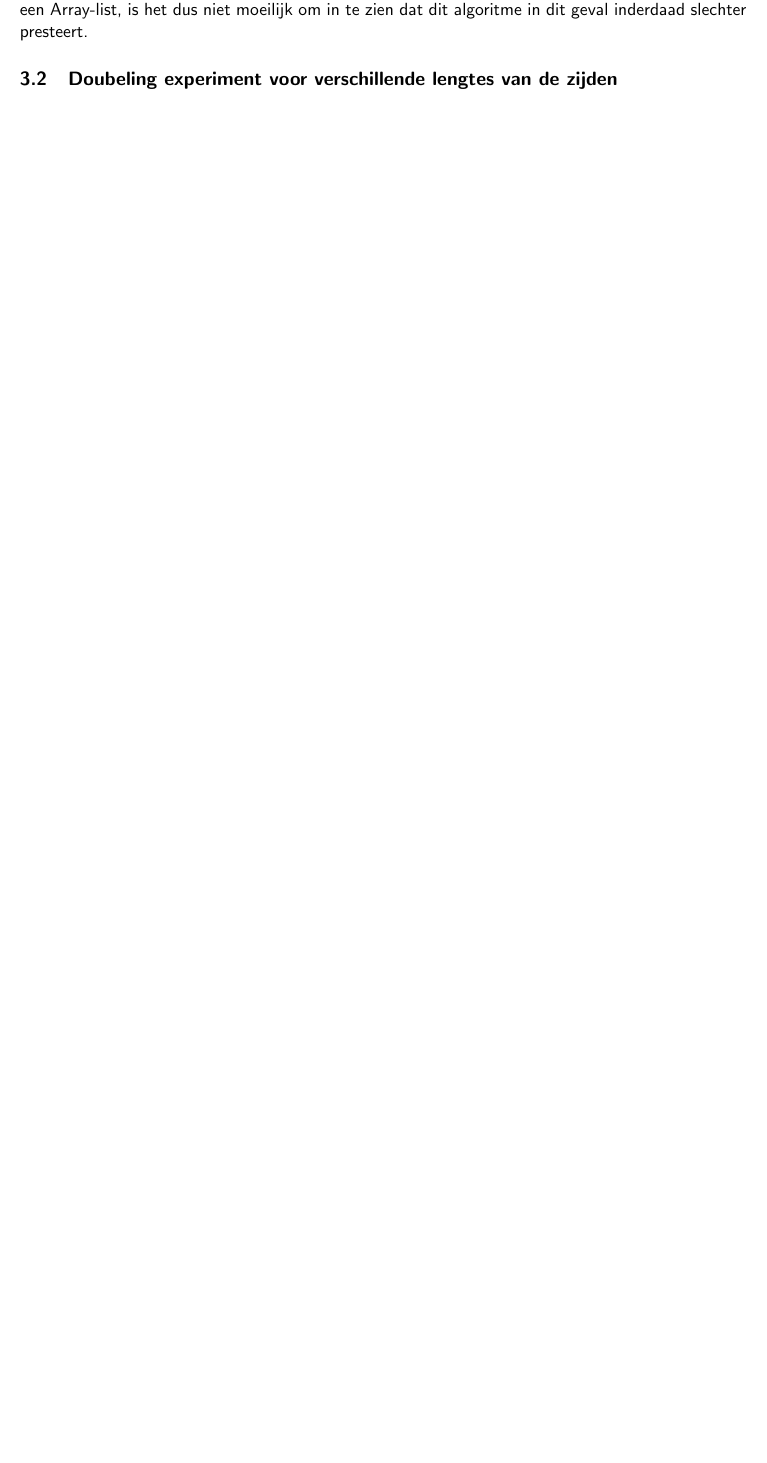
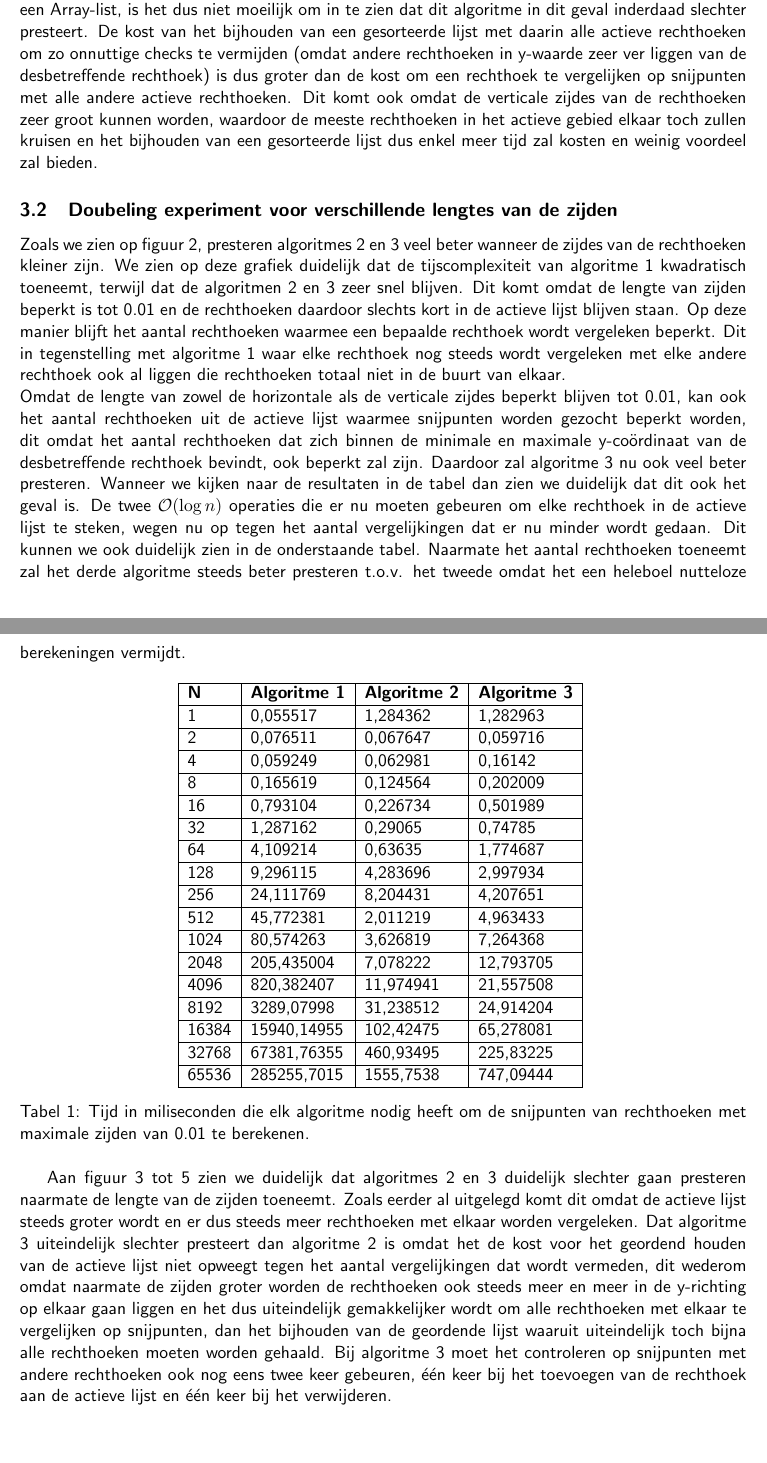
Before and after one commit to pcoenen/Rectangle-Intersection-Calculation, a LaTeX document (verslag.tex): part of page 9 of 9 before the commit and two parts of pages 9 and 10 of 10 after it, the two joined at a grey line, cut so that both start at the same text, the shorter picture padded with empty space. Compiled offline with pdfLaTeX.

Commit message:
bijna klaar
Former-commit-id: a70046abd96fa44265fccdbaa2593b248c0d23fb

```diff
--- a/verslag.tex
+++ b/verslag.tex
@@ -143,8 +143,35 @@
 			Wanneer we kijken naar de grafiek in figuur 1 dan zien we dat de tijd die de algoritmen nodig hebben steeds zeer snel stijgt. \\
 			Voor het eerste algoritme zien we duidelijk dat dit kwadratisch blijkt te zijn, zoals we eerder hadden voorspeld.\\
 			Voor het tweede algoritme lijkt ook bijna kwadratisch te zijn, maar toch iets sneller dan het eerste algoritme.  Dit komt omdat er zeer veel rechthoeken zijn waarvan de zijdes een lengte kunnen hebben die maximaal gelijk is aan de maximale x-coördinaat.  Met andere woorden er kunnen dus rechthoeken zijn die gedurende de volledige tijd dat het algoritme wordt uitgevoerd zich in de actieve lijst bevinden.  In het gemiddeld geval zal elke rechthoek dus een lengte hebben van 0.5.  Als we aannemen de rechthoeken uniform verspreid zijn, wil dit dus zeggen dat steeds de helft van het totale aantal rechthoeken zich in de actieve lijst bevindt. Hierdoor presteert algoritme 2 zeer slecht, bijna worst-case, omdat elke rechthoek wordt vergeleken met de helft van het totale aantal rechthoeken, dit is dus inderdaad geen geweldige verbetering t.o.v. algoritme 1.\\
-			Algoritme 3 presteert nog het slechtst.  We hadden al eerder aangehaald dat het tweede algoritme in deze omstandig heden zeer slecht preseert, omdat er teveel elementen in de actieve lijst zitten. Algoritme 3 is bijna hetzelfde als algoritme 2  op het engie verschil na dat er gebruik wordt gemaakt van een Red-Black Tree voor het bijhouden van de actieve lijst.  Aangezien dat elke rechthoek twee keer wordt toegevoegd aan deze Red-Black Tree en dat het toevoegen van een element aan deze Red-Black Tree $\mathcal{O}(\log n)$ tijd kost, t.o.v. constante tijd voor het toevoegen van een element aan de een Array-list, is het dus niet moeilijk om in te zien dat dit algoritme in dit geval inderdaad slechter presteert.
+			Algoritme 3 presteert nog het slechtst.  We hadden al eerder aangehaald dat het tweede algoritme in deze omstandig heden zeer slecht preseert, omdat er teveel elementen in de actieve lijst zitten. Algoritme 3 is bijna hetzelfde als algoritme 2  op het engie verschil na dat er gebruik wordt gemaakt van een Red-Black Tree voor het bijhouden van de actieve lijst.  Aangezien dat elke rechthoek twee keer wordt toegevoegd aan deze Red-Black Tree en dat het toevoegen van een element aan deze Red-Black Tree $\mathcal{O}(\log n)$ tijd kost, t.o.v. constante tijd voor het toevoegen van een element aan de een Array-list, is het dus niet moeilijk om in te zien dat dit algoritme in dit geval inderdaad slechter presteert. De kost van het bijhouden van een gesorteerde lijst met daarin alle actieve rechthoeken om zo onnuttige checks te vermijden (omdat andere rechthoeken in y-waarde zeer ver liggen van de desbetreffende rechthoek) is dus groter dan de kost om een rechthoek te vergelijken op snijpunten met alle andere actieve rechthoeken. Dit komt ook omdat de verticale zijdes van de rechthoeken zeer groot kunnen worden, waardoor de meeste rechthoeken in het actieve gebied elkaar toch zullen kruisen en het bijhouden van een gesorteerde lijst dus enkel meer tijd zal kosten en weinig voordeel zal bieden.
 		\subsection{Doubeling experiment voor verschillende lengtes van de zijden}
-
+			Zoals we zien op figuur 2, presteren algoritmes 2 en 3 veel beter wanneer de zijdes van de rechthoeken kleiner zijn.  We zien op deze grafiek duidelijk dat de tijscomplexiteit van algoritme 1 kwadratisch toeneemt, terwijl dat de algoritmen 2 en 3 zeer snel blijven. Dit komt omdat de lengte van zijden beperkt is tot 0.01 en de rechthoeken daardoor slechts kort in de actieve lijst blijven staan.  Op deze manier blijft het aantal rechthoeken waarmee een bepaalde rechthoek wordt vergeleken beperkt. Dit in tegenstelling met algoritme 1 waar elke rechthoek nog steeds wordt vergeleken met elke andere rechthoek ook al liggen die rechthoeken totaal niet in de buurt van elkaar. \\
+			Omdat de lengte van zowel de horizontale als de verticale zijdes beperkt blijven tot 0.01, kan ook het aantal rechthoeken uit de actieve lijst waarmee snijpunten worden gezocht beperkt worden, dit omdat het aantal rechthoeken dat zich binnen de minimale en maximale y-coördinaat van de desbetreffende rechthoek bevindt, ook beperkt zal zijn. Daardoor zal algoritme 3 nu ook veel beter presteren.  Wanneer we kijken naar de resultaten in de tabel dan zien we duidelijk dat dit ook het geval is. De twee $\mathcal{O}(\log n)$ operaties die er nu moeten gebeuren om elke rechthoek in de actieve lijst te steken, wegen nu op tegen het aantal vergelijkingen dat er nu minder wordt gedaan. Dit kunnen we ook duidelijk zien in de onderstaande tabel. Naarmate het aantal rechthoeken toeneemt zal het derde algoritme steeds beter presteren t.o.v. het tweede omdat het een heleboel nutteloze berekeningen vermijdt.
+		\begin{table}[H]
+\centering
+\begin{tabular}{ | l | l | l | l |}
+\hline
+\textbf{N}    &\textbf{Algoritme 1}  & \textbf{Algoritme 2} & \textbf{Algoritme 3} \\ \hline
+1     & 0,055517    & 1,284362   & 1,282963  \\ \hline
+2     & 0,076511    & 0,067647   & 0,059716 \\ \hline
+4     & 0,059249    & 0,062981   & 0,16142   \\ \hline
+8     & 0,165619    & 0,124564   & 0,202009    \\ \hline
+16    & 0,793104    & 0,226734   & 0,501989    \\ \hline
+32    & 1,287162    & 0,29065    & 0,74785     \\ \hline
+64    & 4,109214    & 0,63635    & 1,774687     \\ \hline
+128   & 9,296115    & 4,283696   & 2,997934     \\ \hline
+256   & 24,111769   & 8,204431   & 4,207651    \\ \hline
+512   & 45,772381   & 2,011219   & 4,963433   \\ \hline
+1024  & 80,574263   & 3,626819   & 7,264368     \\ \hline
+2048  & 205,435004  & 7,078222   & 12,793705   \\ \hline
+4096  & 820,382407  & 11,974941  & 21,557508    \\ \hline
+8192  & 3289,07998  & 31,238512  & 24,914204   \\ \hline
+16384 & 15940,14955 & 102,42475  & 65,278081    \\ \hline
+32768 & 67381,76355 & 460,93495  & 225,83225    \\ \hline
+65536 & 285255,7015 & 1555,7538  & 747,09444 \\ \hline
+\end{tabular}
+\caption{Tijd in miliseconden die elk algoritme nodig heeft om de snijpunten van rechthoeken met maximale zijden van 0.01 te berekenen.}
+\end{table}
+Aan figuur 3 tot 5 zien we duidelijk dat algoritmes 2 en 3 duidelijk slechter gaan presteren naarmate de lengte van de zijden toeneemt.  Zoals eerder al uitgelegd komt dit omdat de actieve lijst steeds groter wordt en er dus steeds meer rechthoeken met elkaar worden vergeleken. Dat algoritme 3 uiteindelijk slechter presteert dan algoritme 2 is omdat het de kost voor het geordend houden van de actieve lijst niet opweegt tegen het aantal vergelijkingen dat wordt vermeden, dit wederom omdat naarmate de zijden groter worden de rechthoeken ook steeds meer en meer in de y-richting op elkaar gaan liggen en het dus uiteindelijk gemakkelijker wordt om alle rechthoeken met elkaar te vergelijken op snijpunten, dan het bijhouden van de geordende lijst waaruit uiteindelijk toch bijna alle rechthoeken moeten worden gehaald.  Bij algoritme 3 moet het controleren op snijpunten met andere rechthoeken ook nog eens twee keer gebeuren, één keer bij het toevoegen van de rechthoek aan de actieve lijst en één keer bij het verwijderen.
 
 \end{document}
```
Also changed, not shown: 1 other file.
